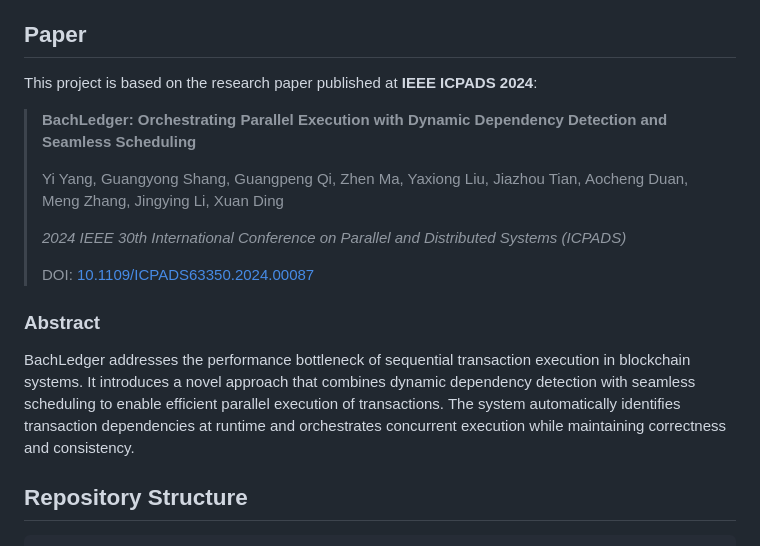
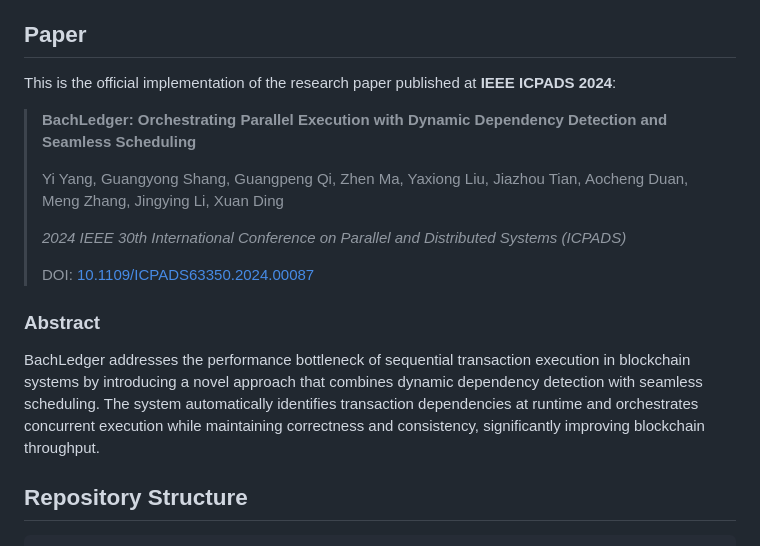
Before and after one commit to BachLedger/BachLedger, a Markdown page: README.md, the part around the change. Rendered like a GitHub page.

Commit message:
Update README: official implementation

```diff
--- a/README.md
+++ b/README.md
@@ -4,7 +4,7 @@
 
 ## Paper
 
-This project is based on the research paper published at **IEEE ICPADS 2024**:
+This is the official implementation of the research paper published at **IEEE ICPADS 2024**:
 
 > **BachLedger: Orchestrating Parallel Execution with Dynamic Dependency Detection and Seamless Scheduling**
 >
@@ -16,7 +16,7 @@ This project is based on the research paper published at **IEEE ICPADS 2024**:
 
 ### Abstract
 
-BachLedger addresses the performance bottleneck of sequential transaction execution in blockchain systems. It introduces a novel approach that combines dynamic dependency detection with seamless scheduling to enable efficient parallel execution of transactions. The system automatically identifies transaction dependencies at runtime and orchestrates concurrent execution while maintaining correctness and consistency.
+BachLedger addresses the performance bottleneck of sequential transaction execution in blockchain systems by introducing a novel approach that combines dynamic dependency detection with seamless scheduling. The system automatically identifies transaction dependencies at runtime and orchestrates concurrent execution while maintaining correctness and consistency, significantly improving blockchain throughput.
 
 ## Repository Structure
 
```
